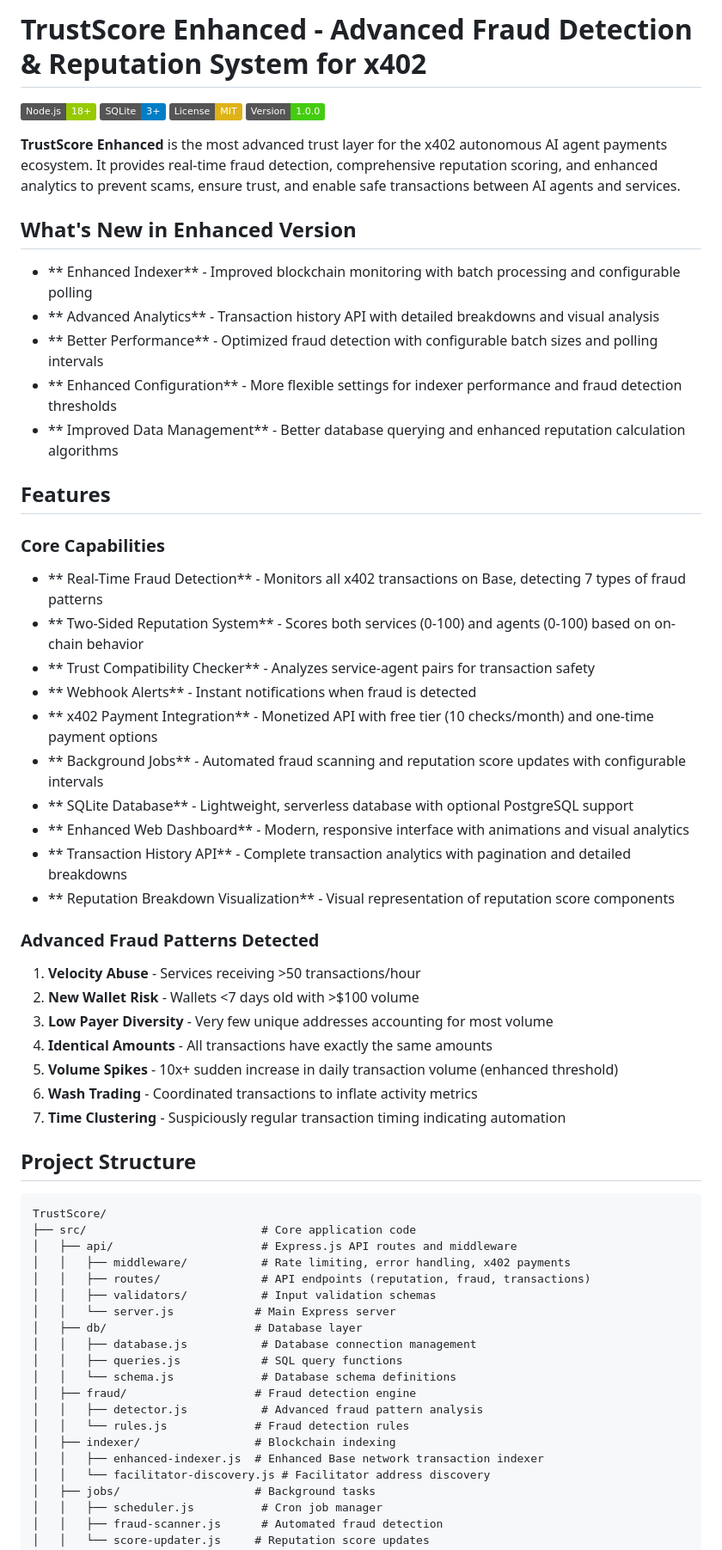
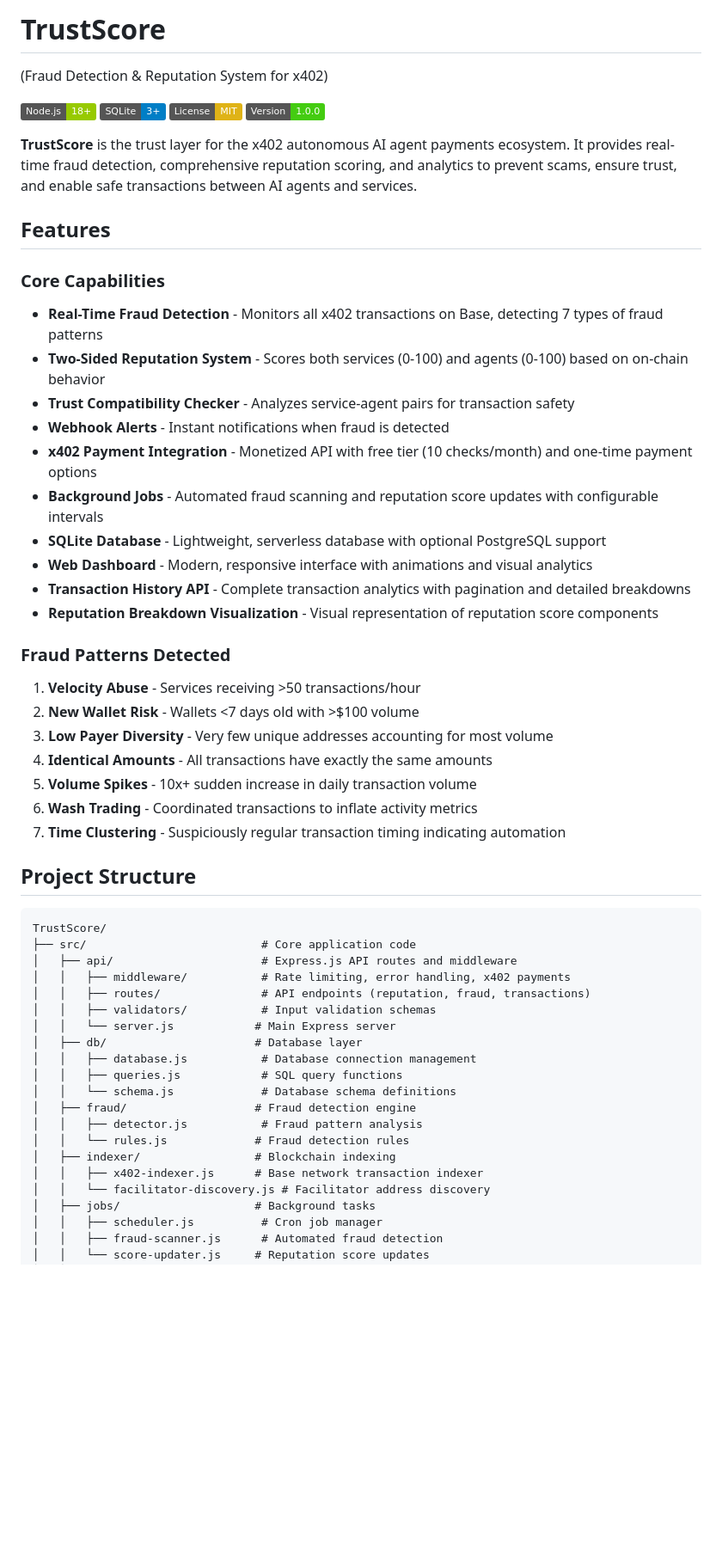
Before and after one commit to TRUSTSCOREAI/TRUSTSCORE, a Markdown page: README.md, the part around one of its changes. Shown at 86% size. Drawn GitHub-style; badges without logos; blank space fills up the shorter version.

````diff
--- a/README.md
+++ b/README.md
@@ -1,44 +1,37 @@
-# TrustScore Enhanced - Advanced Fraud Detection & Reputation System for x402
+# TrustScore
+(Fraud Detection & Reputation System for x402)
 
 [![Node.js](https://img.shields.io/badge/Node.js-18+-green.svg)](https://nodejs.org/)
 [![SQLite](https://img.shields.io/badge/SQLite-3+-blue.svg)](https://www.sqlite.org/)
 [![License](https://img.shields.io/badge/License-MIT-yellow.svg)](LICENSE)
 [![Version](https://img.shields.io/badge/Version-1.0.0-brightgreen.svg)](https://github.com/TRUSTSCOREAI/TRUSTSCORE)
 
-**TrustScore Enhanced** is the most advanced trust layer for the x402 autonomous AI agent payments ecosystem. It provides real-time fraud detection, comprehensive reputation scoring, and enhanced analytics to prevent scams, ensure trust, and enable safe transactions between AI agents and services.
+**TrustScore** is the trust layer for the x402 autonomous AI agent payments ecosystem. It provides real-time fraud detection, comprehensive reputation scoring, and analytics to prevent scams, ensure trust, and enable safe transactions between AI agents and services.
 
-##  What's New in Enhanced Version
-
-- ** Enhanced Indexer** - Improved blockchain monitoring with batch processing and configurable polling
-- ** Advanced Analytics** - Transaction history API with detailed breakdowns and visual analysis
-- ** Better Performance** - Optimized fraud detection with configurable batch sizes and polling intervals
-- ** Enhanced Configuration** - More flexible settings for indexer performance and fraud detection thresholds
-- ** Improved Data Management** - Better database querying and enhanced reputation calculation algorithms
-
-## Features
+##  Features
 
 ### Core Capabilities
-- ** Real-Time Fraud Detection** - Monitors all x402 transactions on Base, detecting 7 types of fraud patterns
-- ** Two-Sided Reputation System** - Scores both services (0-100) and agents (0-100) based on on-chain behavior
-- ** Trust Compatibility Checker** - Analyzes service-agent pairs for transaction safety
-- ** Webhook Alerts** - Instant notifications when fraud is detected
-- ** x402 Payment Integration** - Monetized API with free tier (10 checks/month) and one-time payment options
-- ** Background Jobs** - Automated fraud scanning and reputation score updates with configurable intervals
-- ** SQLite Database** - Lightweight, serverless database with optional PostgreSQL support
-- ** Enhanced Web Dashboard** - Modern, responsive interface with animations and visual analytics
-- ** Transaction History API** - Complete transaction analytics with pagination and detailed breakdowns
-- ** Reputation Breakdown Visualization** - Visual representation of reputation score components
+- **Real-Time Fraud Detection** - Monitors all x402 transactions on Base, detecting 7 types of fraud patterns
+- **Two-Sided Reputation System** - Scores both services (0-100) and agents (0-100) based on on-chain behavior
+- **Trust Compatibility Checker** - Analyzes service-agent pairs for transaction safety
+- **Webhook Alerts** - Instant notifications when fraud is detected
+- **x402 Payment Integration** - Monetized API with free tier (10 checks/month) and one-time payment options
+- **Background Jobs** - Automated fraud scanning and reputation score updates with configurable intervals
+- **SQLite Database** - Lightweight, serverless database with optional PostgreSQL support
+- **Web Dashboard** - Modern, responsive interface with animations and visual analytics
+- **Transaction History API** - Complete transaction analytics with pagination and detailed breakdowns
+- **Reputation Breakdown Visualization** - Visual representation of reputation score components
 
-### Advanced Fraud Patterns Detected
+### Fraud Patterns Detected
 1. **Velocity Abuse** - Services receiving >50 transactions/hour
 2. **New Wallet Risk** - Wallets <7 days old with >$100 volume
 3. **Low Payer Diversity** - Very few unique addresses accounting for most volume
 4. **Identical Amounts** - All transactions have exactly the same amounts
-5. **Volume Spikes** - 10x+ sudden increase in daily transaction volume (enhanced threshold)
+5. **Volume Spikes** - 10x+ sudden increase in daily transaction volume
 6. **Wash Trading** - Coordinated transactions to inflate activity metrics
 7. **Time Clustering** - Suspiciously regular transaction timing indicating automation
 
-## Project Structure
+##  Project Structure
 
 ```
 TrustScore/
@@ -53,10 +46,10 @@ TrustScore/
 │   │   ├── queries.js            # SQL query functions
 │   │   └── schema.js             # Database schema definitions
 │   ├── fraud/                   # Fraud detection engine
-│   │   ├── detector.js           # Advanced fraud pattern analysis
+│   │   ├── detector.js           # Fraud pattern analysis
 │   │   └── rules.js             # Fraud detection rules
 │   ├── indexer/                 # Blockchain indexing
-│   │   ├── enhanced-indexer.js  # Enhanced Base network transaction indexer
+│   │   ├── x402-indexer.js      # Base network transaction indexer
 │   │   └── facilitator-discovery.js # Facilitator address discovery
 │   ├── jobs/                    # Background tasks
 │   │   ├── scheduler.js          # Cron job manager
````
Also changed, not shown: other parts of README.md (+29 -30 lines).
